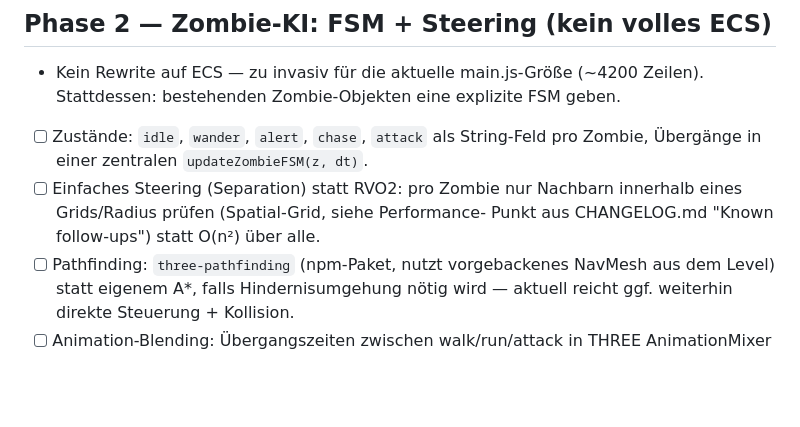
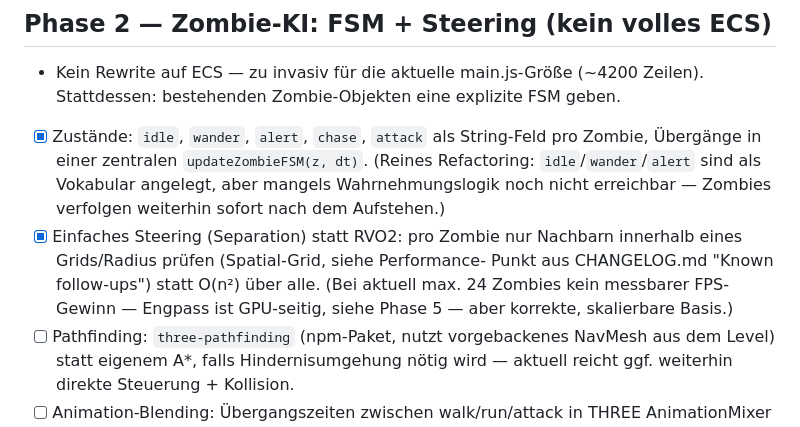
Before and after one commit to Juurpa/COD-Zombies, a Markdown page: ROADMAP.md, the part around the change. Drawn GitHub-style; blank space fills up the shorter version.

Commit message:
Check off Phase 2 FSM state + spatial-grid items in ROADMAP.md
Pathfinding/NavMesh and animation blending stay open, as planned -
not touched in this step.

Co-Authored-By: Claude Sonnet 5 <noreply@anthropic.com>

```diff
--- a/ROADMAP.md
+++ b/ROADMAP.md
@@ -17,11 +17,16 @@ kein natives Multithreading, kein natives NavMesh/RVO2).
 ## Phase 2 — Zombie-KI: FSM + Steering (kein volles ECS)
 - Kein Rewrite auf ECS — zu invasiv für die aktuelle main.js-Größe (~4200
   Zeilen). Stattdessen: bestehenden Zombie-Objekten eine explizite FSM geben.
-- [ ] Zustände: `idle`, `wander`, `alert`, `chase`, `attack` als String-Feld
+- [x] Zustände: `idle`, `wander`, `alert`, `chase`, `attack` als String-Feld
       pro Zombie, Übergänge in einer zentralen `updateZombieFSM(z, dt)`.
-- [ ] Einfaches Steering (Separation) statt RVO2: pro Zombie nur Nachbarn
+      (Reines Refactoring: `idle`/`wander`/`alert` sind als Vokabular
+      angelegt, aber mangels Wahrnehmungslogik noch nicht erreichbar —
+      Zombies verfolgen weiterhin sofort nach dem Aufstehen.)
+- [x] Einfaches Steering (Separation) statt RVO2: pro Zombie nur Nachbarn
       innerhalb eines Grids/Radius prüfen (Spatial-Grid, siehe Performance-
       Punkt aus CHANGELOG.md "Known follow-ups") statt O(n²) über alle.
+      (Bei aktuell max. 24 Zombies kein messbarer FPS-Gewinn — Engpass
+      ist GPU-seitig, siehe Phase 5 — aber korrekte, skalierbare Basis.)
 - [ ] Pathfinding: `three-pathfinding` (npm-Paket, nutzt vorgebackenes
       NavMesh aus dem Level) statt eigenem A*, falls Hindernisumgehung nötig
       wird — aktuell reicht ggf. weiterhin direkte Steuerung + Kollision.
```
